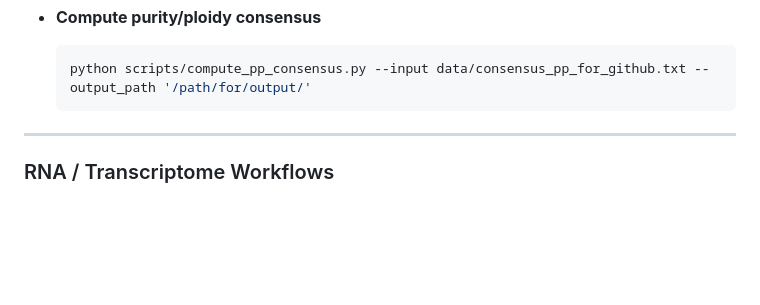
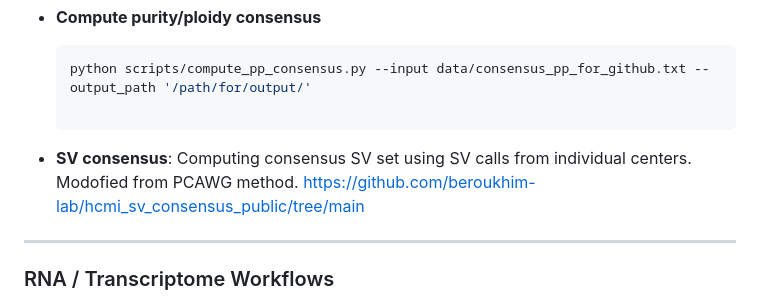
Before and after one commit to NCICCGPO/HCMI-Flagship-Manuscript, a Markdown page: pipelines/README.md, the part around the change. Rendered like a GitHub page; blank space fills up the shorter version.

Commit message:
add sv consensus method

````diff
--- a/pipelines/README.md
+++ b/pipelines/README.md
@@ -37,6 +37,8 @@ This page lists the pipelines, tools, and commands used in the HCMI flagship ana
 - **Compute purity/ploidy consensus**
   ```bash
   python scripts/compute_pp_consensus.py --input data/consensus_pp_for_github.txt --output_path '/path/for/output/'
+
+- **SV consensus**: Computing consensus SV set using SV calls from individual centers. Modofied from PCAWG method. https://github.com/beroukhim-lab/hcmi_sv_consensus_public/tree/main
 ---
 
 ### RNA / Transcriptome Workflows
````
